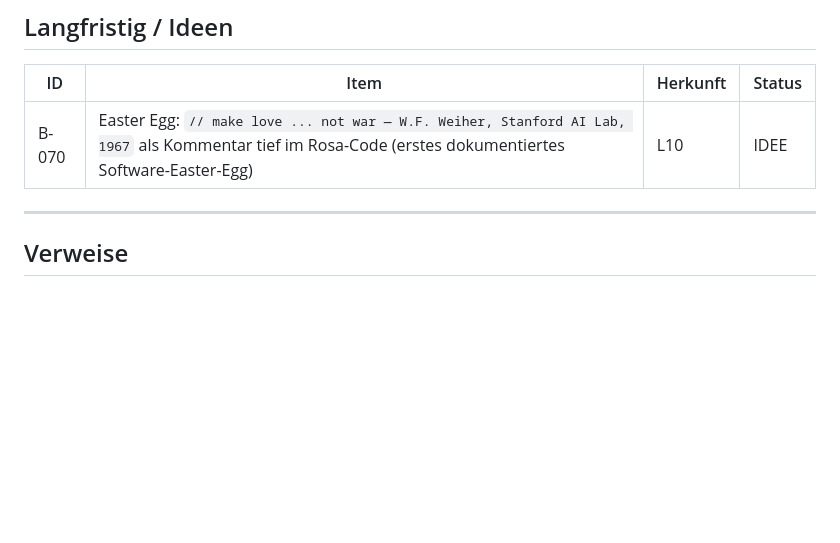
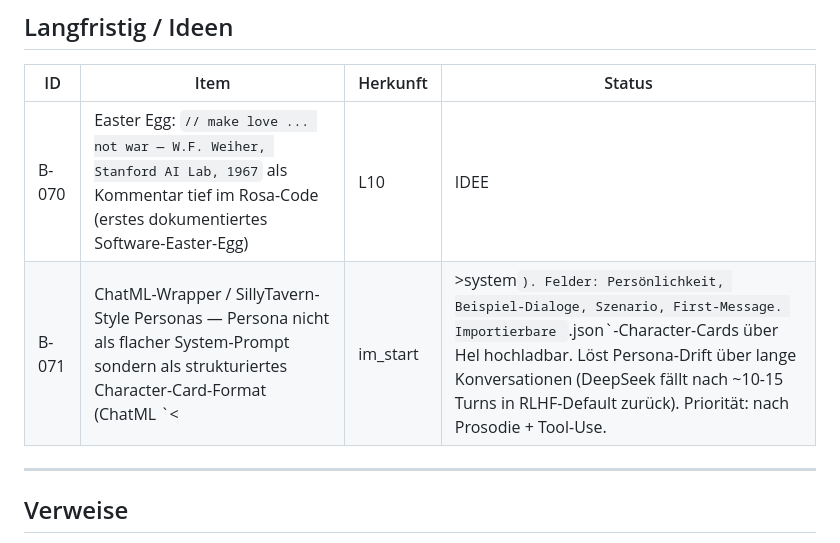
Before and after one commit to Bmad82/Zerberus, a Markdown page: BACKLOG_ZERBERUS.md, the part around the change. Drawn GitHub-style; blank space fills up the shorter version.

Commit message:
Backlog: B-071 ChatML-Wrapper / SillyTavern-Style Personas (IDEE)
Persona-Drift-Fix ueber lange Konversationen via Character-Card-Format.
Nach Prosodie + Tool-Use einzuplanen.

Co-Authored-By: Claude Opus 4.7 (1M context) <noreply@anthropic.com>

```diff
--- a/BACKLOG_ZERBERUS.md
+++ b/BACKLOG_ZERBERUS.md
@@ -79,6 +79,7 @@
 | ID | Item | Herkunft | Status |
 |----|------|----------|--------|
 | B-070 | Easter Egg: `// make love ... not war — W.F. Weiher, Stanford AI Lab, 1967` als Kommentar tief im Rosa-Code (erstes dokumentiertes Software-Easter-Egg) | L10 | IDEE |
+| B-071 | ChatML-Wrapper / SillyTavern-Style Personas — Persona nicht als flacher System-Prompt sondern als strukturiertes Character-Card-Format (ChatML `<|im_start|>system`). Felder: Persönlichkeit, Beispiel-Dialoge, Szenario, First-Message. Importierbare `.json`-Character-Cards über Hel hochladbar. Löst Persona-Drift über lange Konversationen (DeepSeek fällt nach ~10-15 Turns in RLHF-Default zurück). Priorität: nach Prosodie + Tool-Use. | Chat 2026-04-30 | IDEE |
 
 ---
 
```
